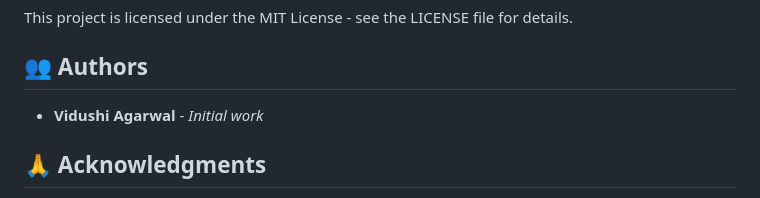
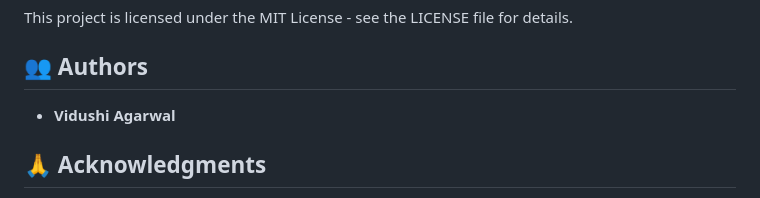
Before and after one commit to Vidushi-code/Vision-Try, a Markdown page: README.md, the part around the change. Drawn GitHub-style.

Commit message:
Update authors section in README
Removed the phrase 'Initial work' from the authors section.

```diff
--- a/README.md
+++ b/README.md
@@ -220,7 +220,7 @@ This project is licensed under the MIT License - see the LICENSE file for detail
 
 ## 👥 Authors
 
-- **Vidushi Agarwal** - *Initial work*
+- **Vidushi Agarwal**
 
 ## 🙏 Acknowledgments
 
```
